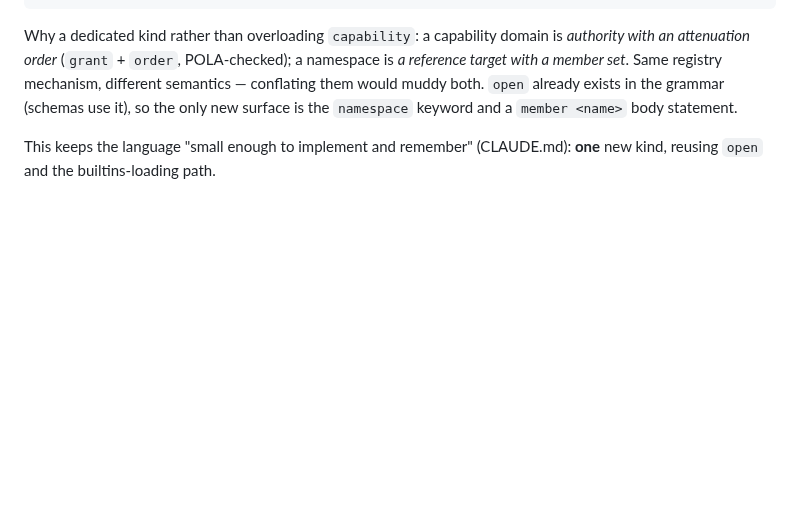
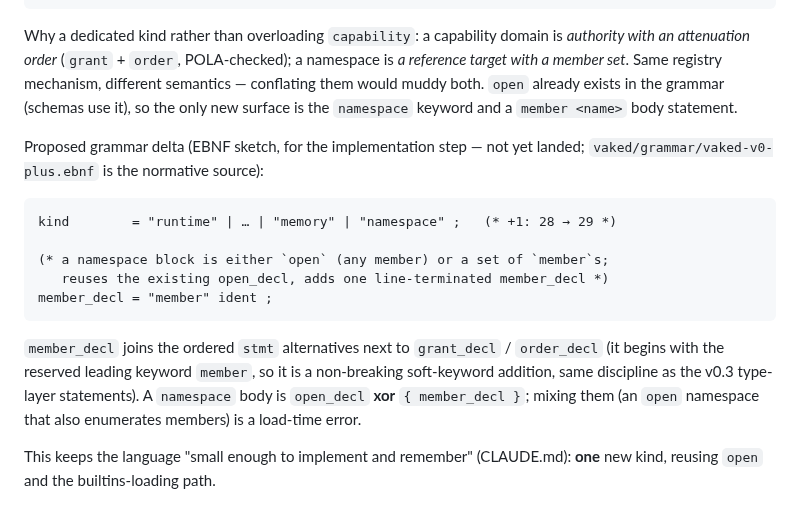
Before and after one commit to peterlodri-sec/vaked-base, a Markdown page: docs/language/0017-namespace-roster.md, the part around the change. Rendered like a GitHub page; blank space fills up the shorter version.

Commit message:
docs/language/0017: add proposed EBNF sketch for the `namespace`/`member` surface
Strengthen the design note with a concrete grammar delta (kind 28→29; a
soft-keyword `member_decl` next to grant/order; namespace body = open xor
members) so the proposal is reviewable without pinning the grammar. Addresses
the advisory review's request for an EBNF snippet; the other findings were
already satisfied (resolution column, branch-B quote consistency, README blank
line) or spurious.

````diff
--- a/docs/language/0017-namespace-roster.md
+++ b/docs/language/0017-namespace-roster.md
@@ -79,6 +79,23 @@ namespace is *a reference target with a member set*. Same registry mechanism,
 different semantics — conflating them would muddy both. `open` already exists in
 the grammar (schemas use it), so the only new surface is the `namespace` keyword
 and a `member <name>` body statement.
+
+Proposed grammar delta (EBNF sketch, for the implementation step — not yet
+landed; `vaked/grammar/vaked-v0-plus.ebnf` is the normative source):
+
+```ebnf
+kind        = "runtime" | … | "memory" | "namespace" ;   (* +1: 28 → 29 *)
+
+(* a namespace block is either `open` (any member) or a set of `member`s;
+   reuses the existing open_decl, adds one line-terminated member_decl *)
+member_decl = "member" ident ;
+```
+
+`member_decl` joins the ordered `stmt` alternatives next to `grant_decl` /
+`order_decl` (it begins with the reserved leading keyword `member`, so it is a
+non-breaking soft-keyword addition, same discipline as the v0.3 type-layer
+statements). A `namespace` body is `open_decl` **xor** `{ member_decl }`; mixing
+them (an `open` namespace that also enumerates members) is a load-time error.
 
 This keeps the language "small enough to implement and remember" (CLAUDE.md):
 **one** new kind, reusing `open` and the builtins-loading path.
````
